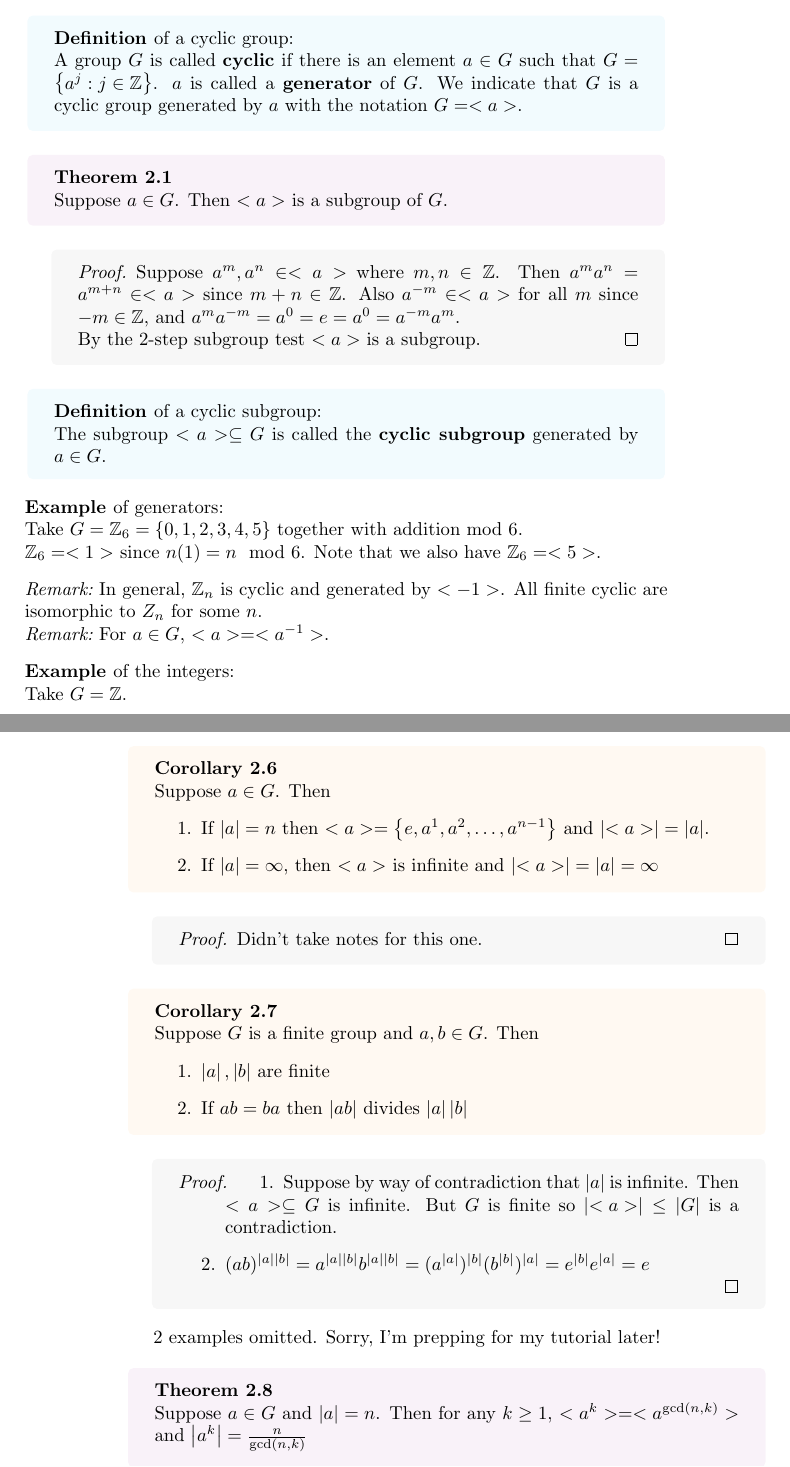
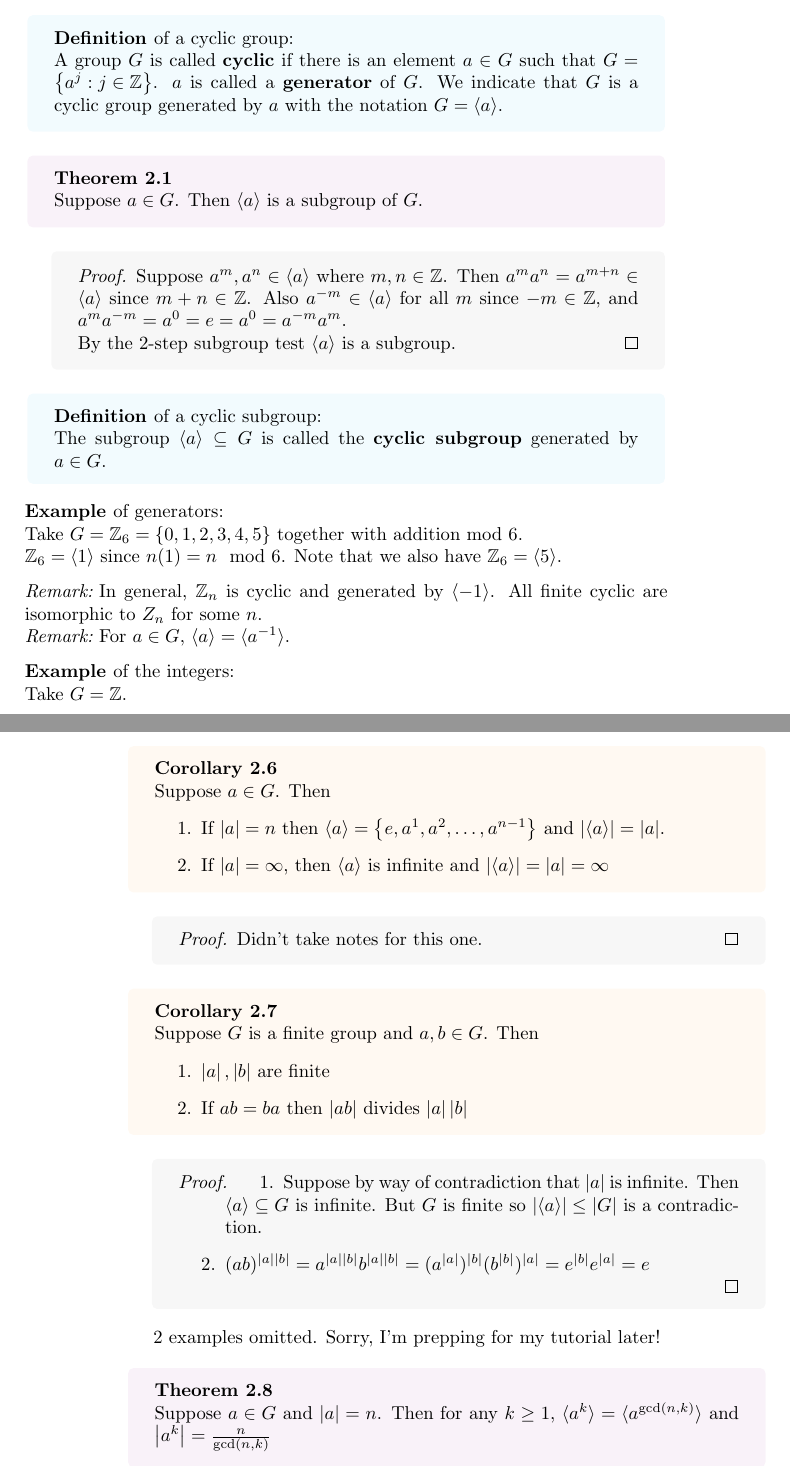
Before and after one commit to camiregu/Lecture-Notes, a LaTeX document (Lecture Notes/master.tex, which reads Lecture Notes/Algebra (Winter)/W2.tex, Lecture Notes/notes.cls): two parts of pages 9 and 12 of 20, joined at a grey line, cut so that both start at the same text. Compiled offline with pdfLaTeX.

Commit message:
changed cyclic group notation

```diff
--- a/Lecture Notes/Algebra (Winter)/W2.tex
+++ b/Lecture Notes/Algebra (Winter)/W2.tex
@@ -4,34 +4,34 @@
 %----------------------------------------------------------------------------------------
 
 \begin{definition}[a cyclic group]
-    A group $G$ is called \textbf{cyclic} if there is an element $a \in G$ such that $G = \set{a^j: j \in \Z}$. $a$ is called a \textbf{generator} of $G$. We indicate that $G$ is a cyclic group generated by $a$ with the notation $G = <a>$.
+    A group $G$ is called \textbf{cyclic} if there is an element $a \in G$ such that $G = \set{a^j: j \in \Z}$. $a$ is called a \textbf{generator} of $G$. We indicate that $G$ is a cyclic group generated by $a$ with the notation $G = \cygr{a}$.
 \end{definition}
 
 \begin{theorem}
-    Suppose $a \in G$. Then $<a>$ is a subgroup of $G$.
+    Suppose $a \in G$. Then $\cygr{a}$ is a subgroup of $G$.
 \end{theorem}
 \begin{proof}
-    Suppose $a^m, a^n \in <a>$ where $m, n \in \Z$. Then $a^ma^n = a^{m + n} \in <a>$ since $m + n \in \Z$. Also $a^{-m} \in <a>$ for all $m$ since $-m \in \Z$, and $a^ma^{-m} = a^0 = e = a^0 = a^{-m}a^m$. \\
-    By the 2-step subgroup test $<a>$ is a subgroup.
+    Suppose $a^m, a^n \in \cygr{a}$ where $m, n \in \Z$. Then $a^ma^n = a^{m + n} \in \cygr{a}$ since $m + n \in \Z$. Also $a^{-m} \in \cygr{a}$ for all $m$ since $-m \in \Z$, and $a^ma^{-m} = a^0 = e = a^0 = a^{-m}a^m$. \\
+    By the 2-step subgroup test $\cygr{a}$ is a subgroup.
 \end{proof}
 
 \begin{definition}[a cyclic subgroup]
-    The subgroup $<a> \subseteq G$ is called the \textbf{cyclic subgroup} generated by $a \in G$.
+    The subgroup $\cygr{a} \subseteq G$ is called the \textbf{cyclic subgroup} generated by $a \in G$.
 \end{definition}
 
 \begin{example}[generators]
     Take $G = \Z_6 = \set{0,1,2,3,4,5}$ together with addition mod 6. \\
-    $\Z_6 = <1>$ since $n(1) = n \mod 6$. Note that we also have $\Z_6 = <5>$.
+    $\Z_6 = \cygr{1}$ since $n(1) = n \mod 6$. Note that we also have $\Z_6 = \cygr{5}$.
 \end{example}
 
 \begin{remark}
-    In general, $\Z_n$ is cyclic and generated by $<-1>$. All finite cyclic are isomorphic to $Z_n$ for some $n$.
+    In general, $\Z_n$ is cyclic and generated by $\cygr{-1}$. All finite cyclic are isomorphic to $Z_n$ for some $n$.
 \end{remark}
 
 \begin{remark}
-    For $a \in G$, $<a> = <a\inv>$.
+    For $a \in G$, $\cygr{a} = \cygr{a\inv}$.
 \end{remark}
 
 \begin{example}[the integers]
     Take $G = \Z$. \\
-    $<1> = \set{j1: j \in \Z} = \Z$. \\
+    $\cygr{1} = \set{j1: j \in \Z} = \Z$. \\
@@ -129,8 +129,8 @@
 
 \begin{corollary}
     Suppose $a \in G$. Then \begin{enumerate}
-        \item If $\ord{a} = n$ then $<a> = \set{e, a^1, a^2, \dots, a^{n-1}}$ and $\ord{<a>} = \ord{a}$.
-        \item If $\ord{a} = \infty$, then $<a>$ is infinite and $\ord{<a>} = \ord{a} = \infty$
+        \item If $\ord{a} = n$ then $\cygr{a} = \set{e, a^1, a^2, \dots, a^{n-1}}$ and $\ord{\cygr{a}} = \ord{a}$.
+        \item If $\ord{a} = \infty$, then $\cygr{a}$ is infinite and $\ord{\cygr{a}} = \ord{a} = \infty$
     \end{enumerate}
 \end{corollary}
 \begin{proof}
@@ -145,7 +145,7 @@
 \end{corollary}
 \begin{proof}
     \begin{enumerate}
-        \item Suppose by way of contradiction that $\ord{a}$ is infinite. Then $<a> \subseteq G$ is infinite. But $G$ is finite so $\ord{<a>} \leq \ord{G}$ is a contradiction.
+        \item Suppose by way of contradiction that $\ord{a}$ is infinite. Then $\cygr{a} \subseteq G$ is infinite. But $G$ is finite so $\ord{\cygr{a}} \leq \ord{G}$ is a contradiction.
         \item $(ab)^{\ord{a}\ord{b}} = a^{\ord{a}\ord{b}}b^{\ord{a}\ord{b}} = (a^{\ord{a}})^{\ord{b}}(b^{\ord{b}})^{\ord{a}} = e^{\ord{b}}e^{\ord{a}} = e$
     \end{enumerate}
 \end{proof}
@@ -153,7 +153,7 @@
 2 examples omitted. Sorry, I'm prepping for my tutorial later!
 
 \begin{theorem}
-    Suppose $a \in G$ and $\ord{a} = n$. Then for any $k \geq 1$, $<a^k> = <a^{\gcd \of{n,k}}>$ and $\ord{a^k} = \frac{n}{\gcd \of{n, k}}$
+    Suppose $a \in G$ and $\ord{a} = n$. Then for any $k \geq 1$, $\cygr{a^k} = \cygr{a^{\gcd \of{n,k}}}$ and $\ord{a^k} = \frac{n}{\gcd \of{n, k}}$
 \end{theorem}
 
 \begin{theorem}[Fundamental Theorem of Cyclic Groups]
--- a/Lecture Notes/notes.cls
+++ b/Lecture Notes/notes.cls
@@ -236,6 +236,7 @@
 \newcommand{\divides}{\mid}
 \newcommand{\ord}[1]{\left|#1\right|}
 \newcommand{\set}[1]{\left\{#1\right\}}
+\newcommand{\cygr}[1]{\langle#1\rangle}
 \newcommand{\of}[1]{\left(#1\right)}
 \newcommand{\norm}[1]{\lVert#1\rVert}
 \DeclareMathOperator{\lcm}{lcm}
```
Also changed, not shown: Lecture Notes/master.pdf, Lecture Notes/Algebra (Winter)/W2.tex (36 more changed lines).
